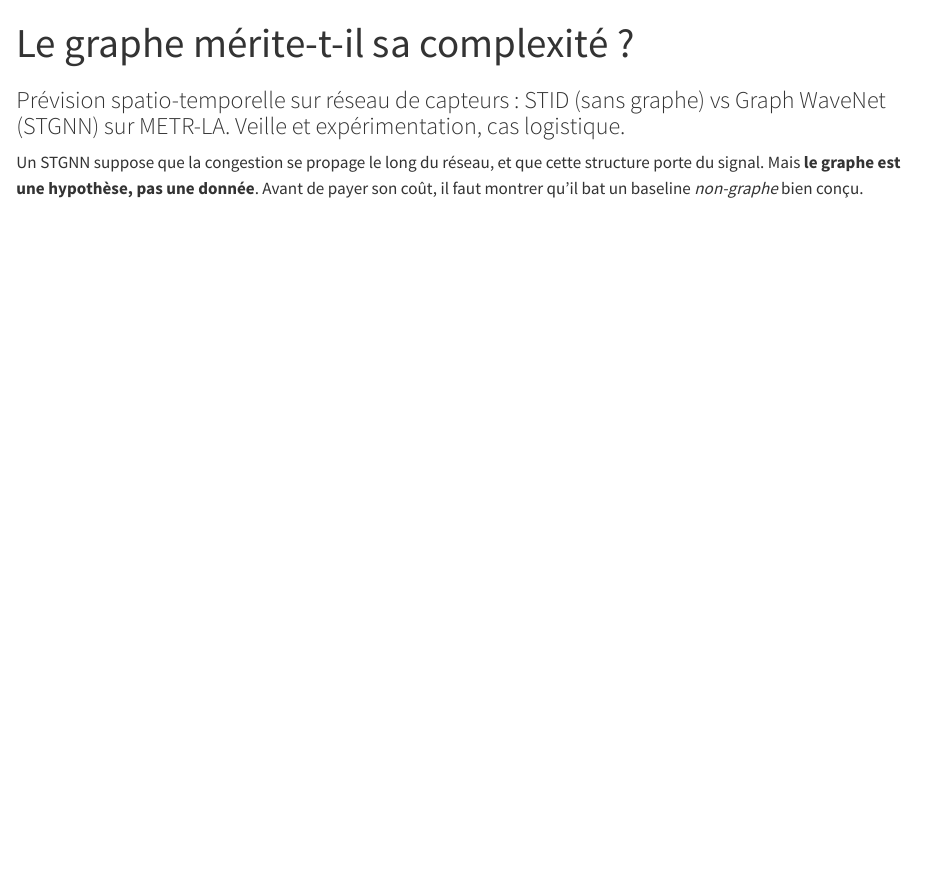
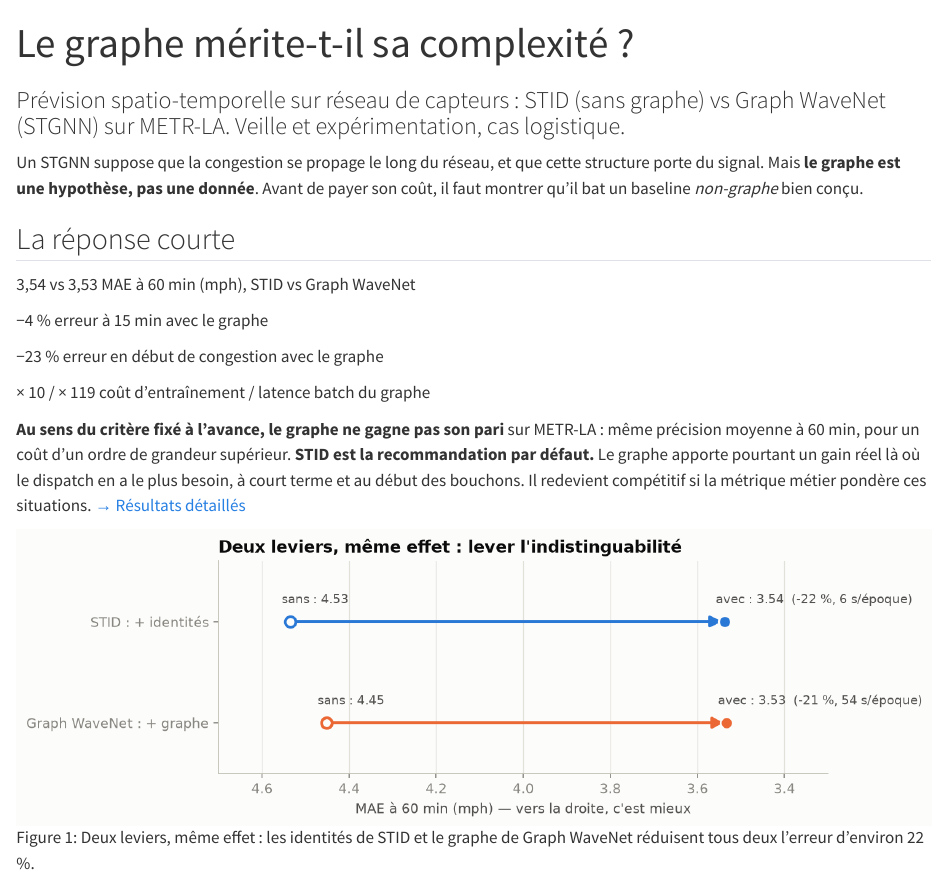
Before and after one commit to gwils28/spatio-temporal-forecasting, a Quarto document (site/index.qmd): the page in a window 1100 px wide, from its top. Rendered offline with R 4.5, knitr and Pandoc in place of Quarto, with nearby package versions.

Commit message:
docs(site): accueil — la réponse courte

```diff
--- a/site/index.qmd
+++ b/site/index.qmd
@@ -10,3 +10,32 @@ Un STGNN suppose que la congestion se propage le long du réseau, et que cette s
 porte du signal. Mais **le graphe est une hypothèse, pas une donnée**. Avant de payer son
 coût, il faut montrer qu'il bat un baseline *non-graphe* bien conçu.
 :::
+
+## La réponse courte
+
+::: {.kpi-row}
+::: {.kpi}
+[3,54 vs 3,53]{.v}
+[MAE à 60 min (mph), STID vs Graph WaveNet]{.l}
+:::
+::: {.kpi}
+[−4 %]{.v}
+[erreur à 15 min avec le graphe]{.l}
+:::
+::: {.kpi}
+[−23 %]{.v}
+[erreur en début de congestion avec le graphe]{.l}
+:::
+::: {.kpi}
+[× 10 / × 119]{.v}
+[coût d'entraînement / latence batch du graphe]{.l}
+:::
+:::
+
+**Au sens du critère fixé à l'avance, le graphe ne gagne pas son pari** sur METR-LA : même
+précision moyenne à 60 min, pour un coût d'un ordre de grandeur supérieur. **STID est la
+recommandation par défaut.** Le graphe apporte pourtant un gain réel là où le dispatch en a le
+plus besoin, à court terme et au début des bouchons. Il redevient compétitif si la métrique
+métier pondère ces situations. [→ Résultats détaillés](experience/resultats.qmd)
+
+![Deux leviers, même effet : les identités de STID et le graphe de Graph WaveNet réduisent tous deux l'erreur d'environ 22 %.](figures/results_substitution.png){#fig-hero}
```
